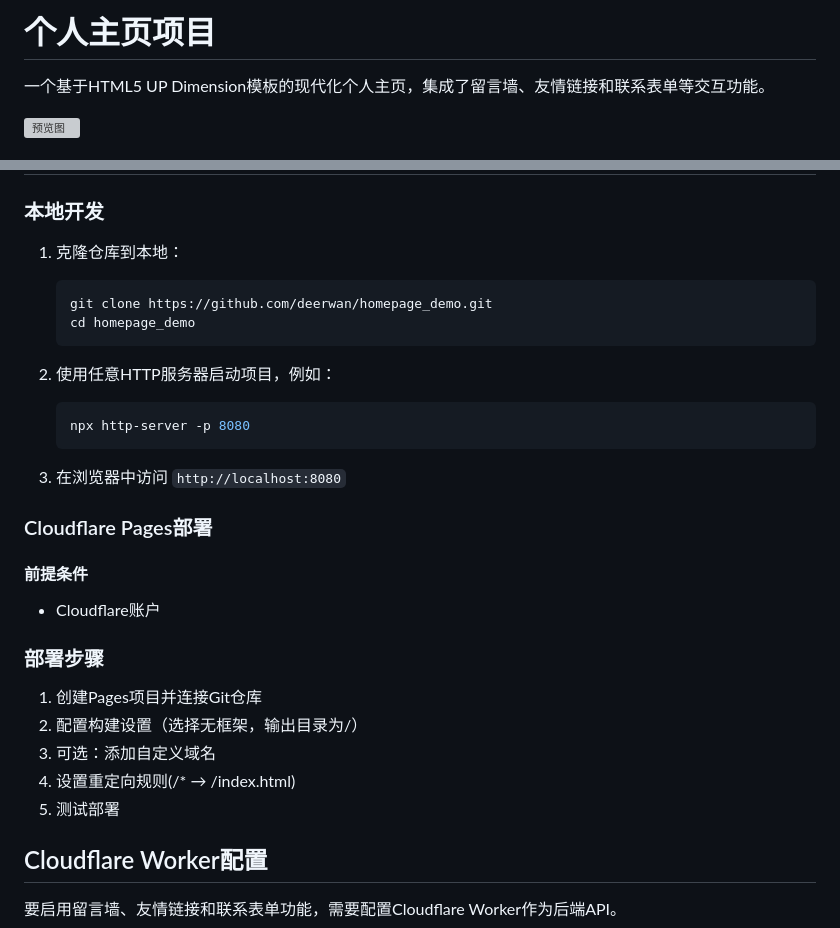
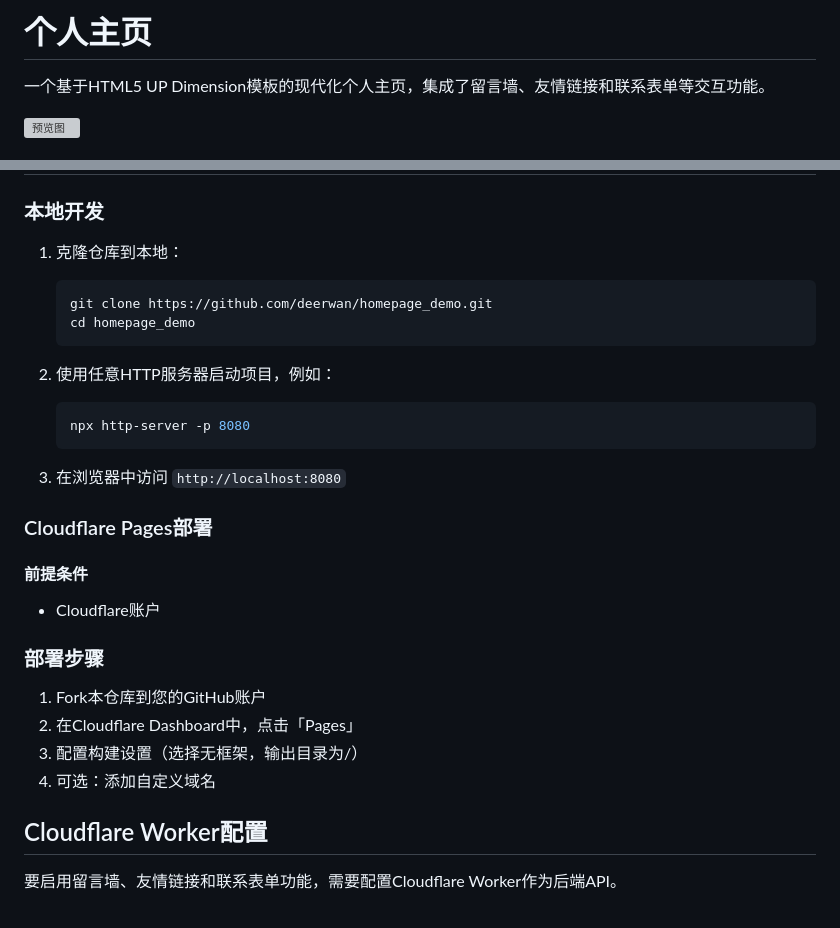
Before and after one commit to yunshu3310/xiaozuzu.github.io, a Markdown page: README.md, 2 parts joined by grey strips. Drawn GitHub-style; grey boxes are pictures that could not be loaded.

Commit message:
更新README

````diff
--- a/README.md
+++ b/README.md
@@ -1,5 +1,4 @@
-
-# 个人主页项目
+# 个人主页
 
 一个基于HTML5 UP Dimension模板的现代化个人主页，集成了留言墙、友情链接和联系表单等交互功能。
 
@@ -65,12 +64,14 @@
 ### 本地开发
 
 1. 克隆仓库到本地：
+
    ```bash
    git clone https://github.com/deerwan/homepage_demo.git
    cd homepage_demo
    ```
 
 2. 使用任意HTTP服务器启动项目，例如：
+
    ```bash
    npx http-server -p 8080
    ```
@@ -80,14 +81,15 @@
 ### Cloudflare Pages部署
 
 #### 前提条件
+
 - Cloudflare账户
 
 ### 部署步骤
-1. 创建Pages项目并连接Git仓库
-2. 配置构建设置（选择无框架，输出目录为/）
-3. 可选：添加自定义域名
-4. 设置重定向规则(/* → /index.html)
-5. 测试部署
+
+1. Fork本仓库到您的GitHub账户
+2. 在Cloudflare Dashboard中，点击「Pages」
+3. 配置构建设置（选择无框架，输出目录为/）
+4. 可选：添加自定义域名
 
 ## Cloudflare Worker配置
 
````
Also changed, not shown: other parts of README.md (+5 -0 lines).
